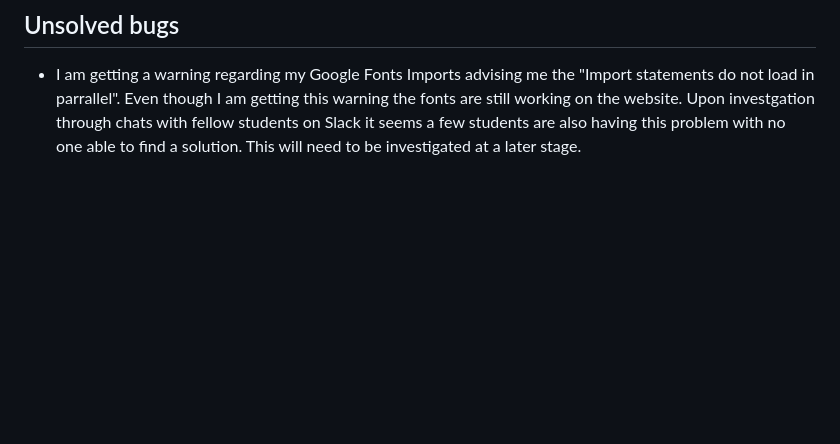
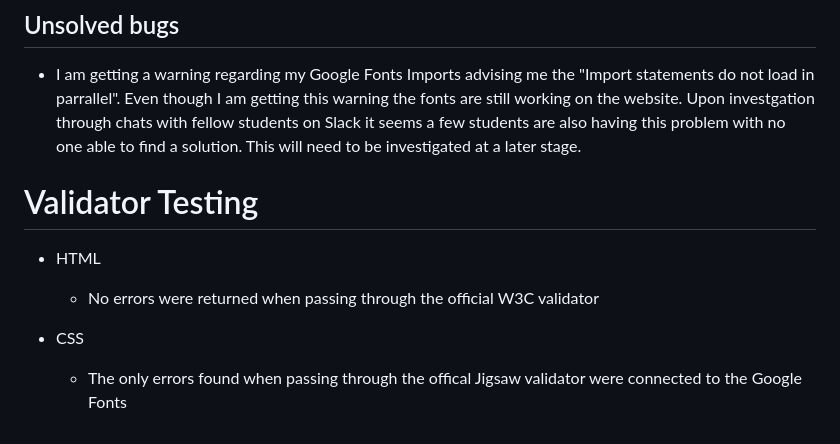
Before and after one commit to Conal2023/LaoisArchClub, a Markdown page: README.md, the part around the change. Rendered like a GitHub page; blank space fills up the shorter version.

Commit message:
Add Validator Testing section

```diff
--- a/README.md
+++ b/README.md
@@ -81,3 +81,11 @@ People who visit the page wiLL be able to find out when the next event is, keep
 ## Unsolved bugs
 
 - I am getting a warning regarding my Google Fonts Imports advising me the "Import statements do not load in parrallel". Even though I am getting this warning the fonts are still working on the website. Upon investgation through chats with fellow students on Slack it seems a few students are also having this problem with no one able to find a solution. This will need to be investigated at a later stage.
+
+# Validator Testing
+
+- HTML
+    - No errors were returned when passing through the official W3C validator
+
+- CSS
+    - The only errors found when passing through the offical Jigsaw validator were connected to the Google Fonts
```
